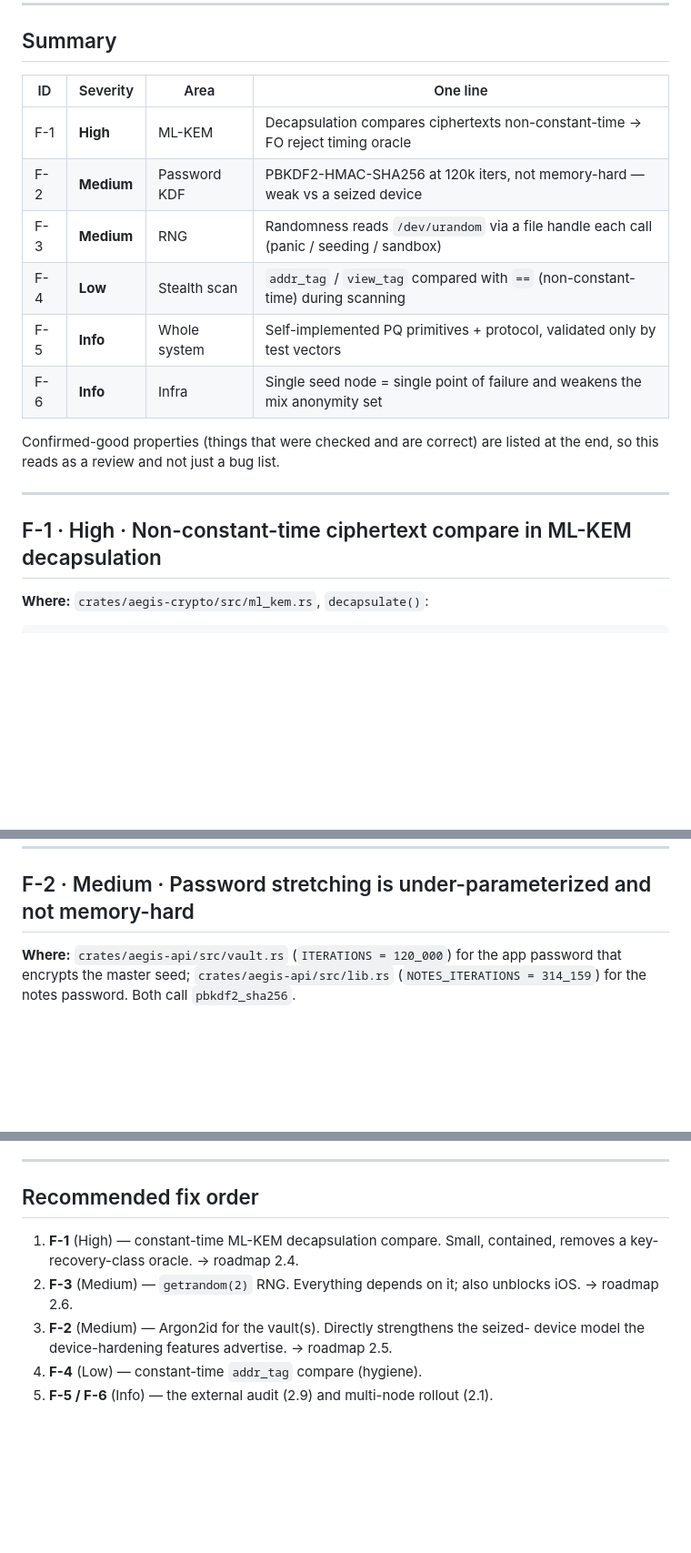
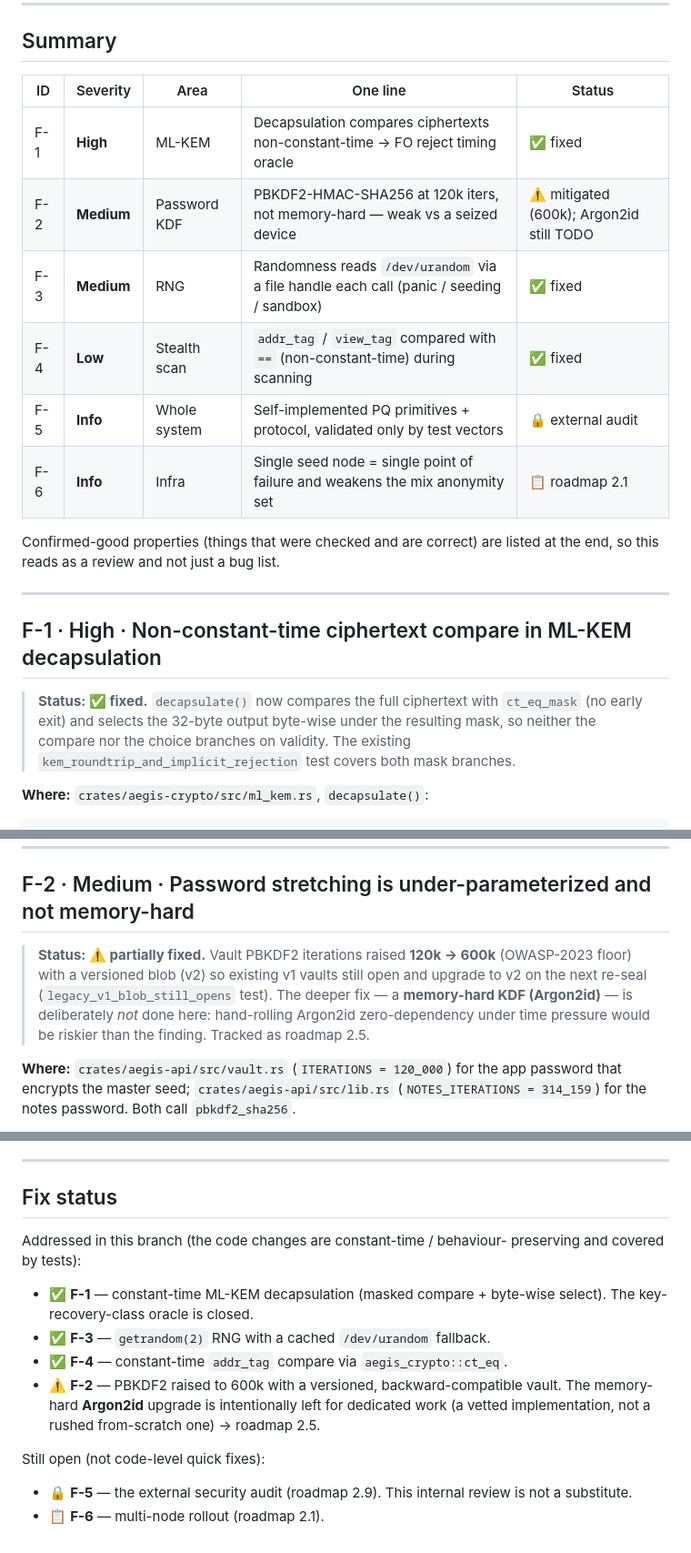
Before and after one commit to monxley/Aegis, a Markdown page: SECURITY_AUDIT.md, 3 parts joined by grey strips. Shown at 91% size. Drawn GitHub-style; blank space fills up the shorter version.

Commit message:
docs: add ROADMAP (incl. iOS) and an internal security review
- ROADMAP.md: near-term UX, pre-release foundation (nodes, CI, signing,
  constant-time KEM, KDF, getrandom), message content, platforms (Linux, iOS,
  F-Droid) and deeper network anonymity. iOS gets a dedicated section on what
  ports for free vs. what needs platform-specific work (background delivery,
  Keychain, no FLAG_SECURE/disguise, App Store distribution).
- SECURITY_AUDIT.md: internal review with findings F-1..F-6, marked with their
  fix status, and an explicit note that it is not a substitute for the external
  audit (still a release blocker).
- README: link both from the docs section.

```diff
--- a/SECURITY_AUDIT.md
+++ b/SECURITY_AUDIT.md
@@ -24,14 +24,14 @@ the threat model in §1 of the protocol.
 
 ## Summary
 
-| ID | Severity | Area | One line |
-|----|----------|------|----------|
-| F-1 | **High** | ML-KEM | Decapsulation compares ciphertexts non-constant-time → FO reject timing oracle |
-| F-2 | **Medium** | Password KDF | PBKDF2-HMAC-SHA256 at 120k iters, not memory-hard — weak vs a seized device |
-| F-3 | **Medium** | RNG | Randomness reads `/dev/urandom` via a file handle each call (panic / seeding / sandbox) |
-| F-4 | **Low** | Stealth scan | `addr_tag` / `view_tag` compared with `==` (non-constant-time) during scanning |
-| F-5 | **Info** | Whole system | Self-implemented PQ primitives + protocol, validated only by test vectors |
-| F-6 | **Info** | Infra | Single seed node = single point of failure and weakens the mix anonymity set |
+| ID | Severity | Area | One line | Status |
+|----|----------|------|----------|--------|
+| F-1 | **High** | ML-KEM | Decapsulation compares ciphertexts non-constant-time → FO reject timing oracle | ✅ fixed |
+| F-2 | **Medium** | Password KDF | PBKDF2-HMAC-SHA256 at 120k iters, not memory-hard — weak vs a seized device | ⚠️ mitigated (600k); Argon2id still TODO |
+| F-3 | **Medium** | RNG | Randomness reads `/dev/urandom` via a file handle each call (panic / seeding / sandbox) | ✅ fixed |
+| F-4 | **Low** | Stealth scan | `addr_tag` / `view_tag` compared with `==` (non-constant-time) during scanning | ✅ fixed |
+| F-5 | **Info** | Whole system | Self-implemented PQ primitives + protocol, validated only by test vectors | 🔒 external audit |
+| F-6 | **Info** | Infra | Single seed node = single point of failure and weakens the mix anonymity set | 📋 roadmap 2.1 |
 
 Confirmed-good properties (things that were checked and are correct) are listed
 at the end, so this reads as a review and not just a bug list.
@@ -39,6 +39,11 @@ at the end, so this reads as a review and not just a bug list.
 ---
 
 ## F-1 · High · Non-constant-time ciphertext compare in ML-KEM decapsulation
+
+> **Status: ✅ fixed.** `decapsulate()` now compares the full ciphertext with
+> `ct_eq_mask` (no early exit) and selects the 32-byte output byte-wise under the
+> resulting mask, so neither the compare nor the choice branches on validity. The
+> existing `kem_roundtrip_and_implicit_rejection` test covers both mask branches.
 
 **Where:** `crates/aegis-crypto/src/ml_kem.rs`, `decapsulate()`:
 
@@ -79,6 +84,13 @@ multiply-shift, but confirm on the ARM release target).
 
 ## F-2 · Medium · Password stretching is under-parameterized and not memory-hard
 
+> **Status: ⚠️ partially fixed.** Vault PBKDF2 iterations raised **120k → 600k**
+> (OWASP-2023 floor) with a versioned blob (v2) so existing v1 vaults still open
+> and upgrade to v2 on the next re-seal (`legacy_v1_blob_still_opens` test). The
+> deeper fix — a **memory-hard KDF (Argon2id)** — is deliberately *not* done here:
+> hand-rolling Argon2id zero-dependency under time pressure would be riskier than
+> the finding. Tracked as roadmap 2.5.
+
 **Where:** `crates/aegis-api/src/vault.rs` (`ITERATIONS = 120_000`) for the app
 password that encrypts the master seed; `crates/aegis-api/src/lib.rs`
 (`NOTES_ITERATIONS = 314_159`) for the notes password. Both call
@@ -204,13 +228,21 @@ These were reviewed and found sound — recorded so the review is honest both wa
 
 ---
 
-## Recommended fix order
+## Fix status
 
-1. **F-1** (High) — constant-time ML-KEM decapsulation compare. Small, contained,
-   removes a key-recovery-class oracle. → roadmap 2.4.
-2. **F-3** (Medium) — `getrandom(2)` RNG. Everything depends on it; also unblocks
-   iOS. → roadmap 2.6.
-3. **F-2** (Medium) — Argon2id for the vault(s). Directly strengthens the seized-
-   device model the device-hardening features advertise. → roadmap 2.5.
-4. **F-4** (Low) — constant-time `addr_tag` compare (hygiene).
-5. **F-5 / F-6** (Info) — the external audit (2.9) and multi-node rollout (2.1).
+Addressed in this branch (the code changes are constant-time / behaviour-
+preserving and covered by tests):
+
+- ✅ **F-1** — constant-time ML-KEM decapsulation (masked compare + byte-wise
+  select). The key-recovery-class oracle is closed.
+- ✅ **F-3** — `getrandom(2)` RNG with a cached `/dev/urandom` fallback.
+- ✅ **F-4** — constant-time `addr_tag` compare via `aegis_crypto::ct_eq`.
+- ⚠️ **F-2** — PBKDF2 raised to 600k with a versioned, backward-compatible vault.
+  The memory-hard **Argon2id** upgrade is intentionally left for dedicated work
+  (a vetted implementation, not a rushed from-scratch one) → roadmap 2.5.
+
+Still open (not code-level quick fixes):
+
+- 🔒 **F-5** — the external security audit (roadmap 2.9). This internal review is
+  not a substitute.
+- 📋 **F-6** — multi-node rollout (roadmap 2.1).
```
Also changed, not shown: other parts of SECURITY_AUDIT.md (+12 -0 lines), ROADMAP.md (+3 -3 lines).
